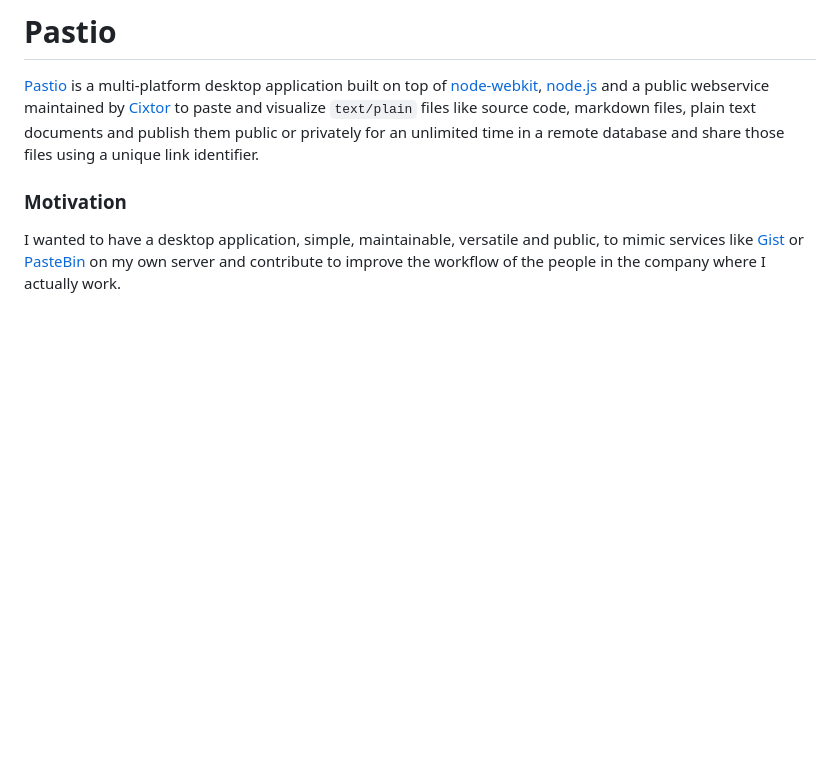
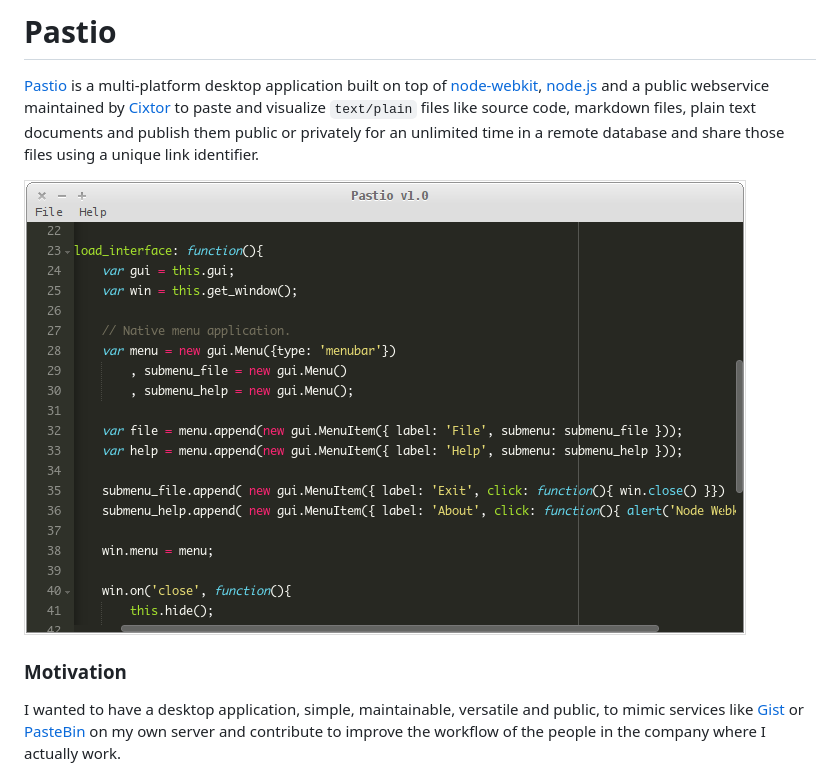
Before and after one commit to cixtor/pastio, a Markdown page: README.md, the part around the change. Rendered like a GitHub page; pictures changed too: screenshot.png (added); blank space fills up the shorter version.

Commit message:
Added. Application screenshot v1.0

```diff
--- a/README.md
+++ b/README.md
@@ -1,6 +1,8 @@
 # Pastio
 
 [Pastio](http://www.cixtor.com/pastio) is a multi-platform desktop application built on top of [node-webkit](https://github.com/rogerwang/node-webkit), [node.js](http://nodejs.org/) and a public webservice maintained by [Cixtor](http://www.cixtor.com/) to paste and visualize `text/plain` files like source code, markdown files, plain text documents and publish them public or privately for an unlimited time in a remote database and share those files using a unique link identifier.
+
+![Pastio Screenshot](screenshot.png)
 
 ### Motivation
 
```
